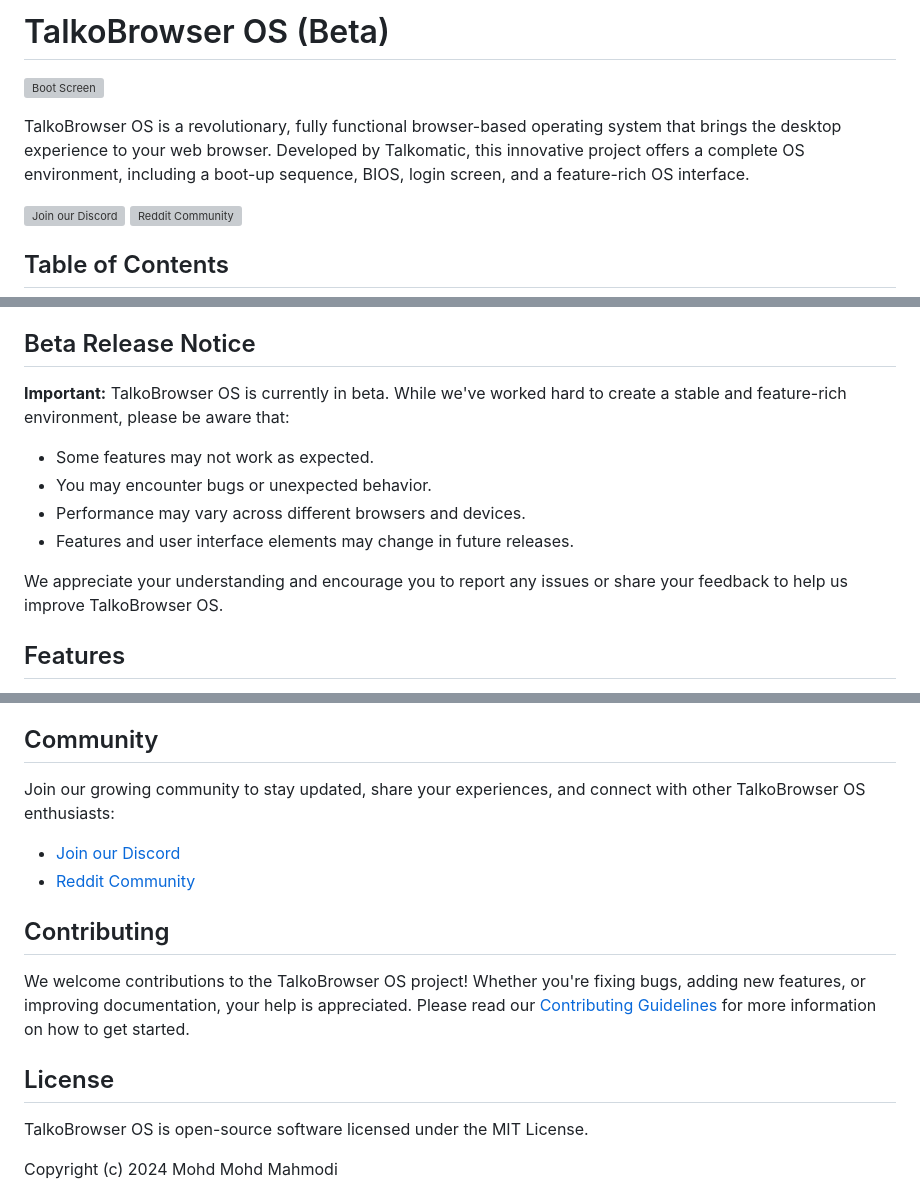
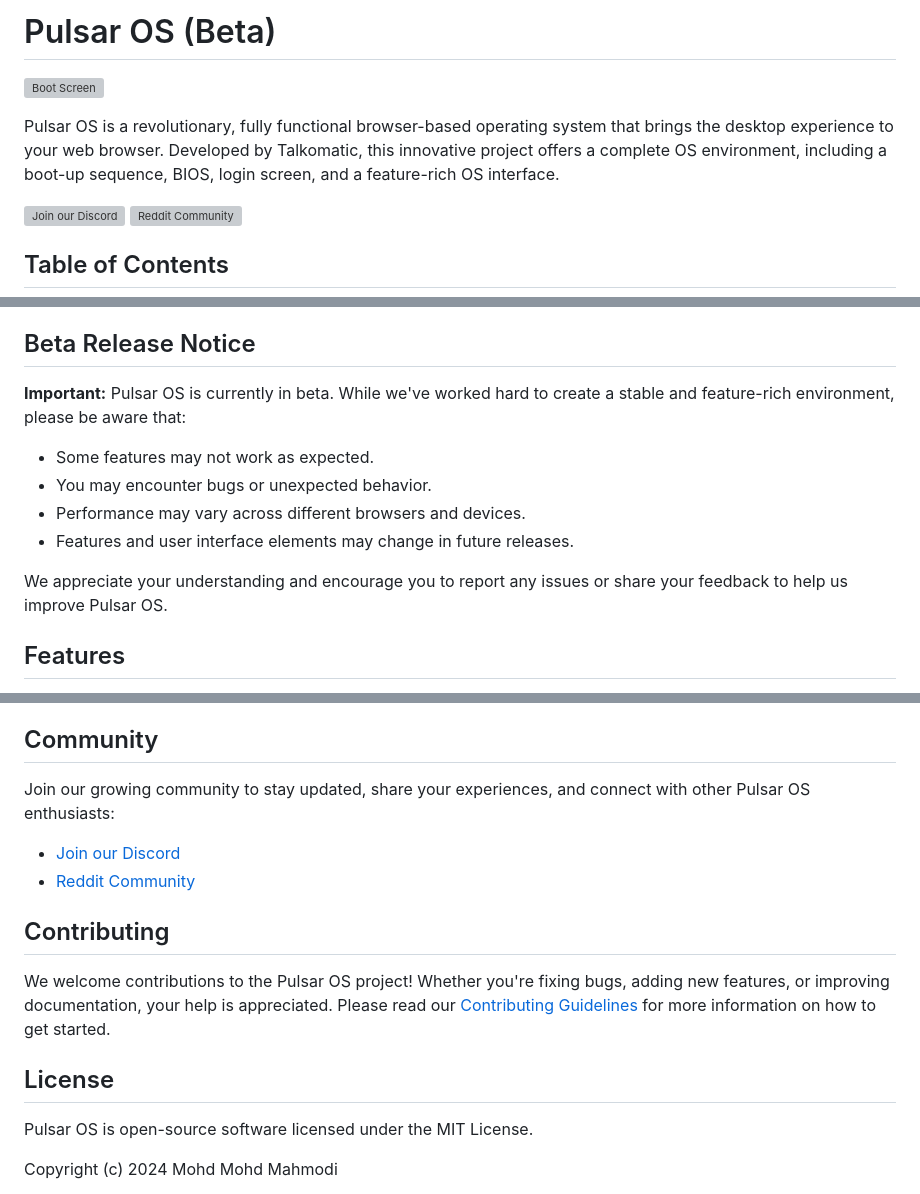
Before and after one commit to MohdYahyaMahmodi/pulsar-os, a Markdown page: README.md, 3 parts joined by grey strips. Rendered like a GitHub page; grey boxes are pictures that could not be loaded.

```diff
--- a/README.md
+++ b/README.md
@@ -1,2 +1,2 @@
-# TalkoBrowser OS (Beta)
+# Pulsar OS (Beta)
 
@@ -4,5 +4,5 @@
 
-TalkoBrowser OS is a revolutionary, fully functional browser-based operating system that brings the desktop experience to your web browser. Developed by Talkomatic, this innovative project offers a complete OS environment, including a boot-up sequence, BIOS, login screen, and a feature-rich OS interface.
+Pulsar OS is a revolutionary, fully functional browser-based operating system that brings the desktop experience to your web browser. Developed by Talkomatic, this innovative project offers a complete OS environment, including a boot-up sequence, BIOS, login screen, and a feature-rich OS interface.
 
 [![Join our Discord](https://img.shields.io/discord/YOUR_DISCORD_SERVER_ID?color=7289DA&logo=discord&logoColor=white)](https://discord.gg/AY7Bk6zgze)
 [![Reddit Community](https://img.shields.io/reddit/subreddit-subscribers/talkomatic?style=social)](https://www.reddit.com/r/talkomatic/)
@@ -20,14 +20,14 @@ TalkoBrowser OS is a revolutionary, fully functional browser-based operating sys
 
 ## Beta Release Notice
 
-**Important:** TalkoBrowser OS is currently in beta. While we've worked hard to create a stable and feature-rich environment, please be aware that:
+**Important:** Pulsar OS is currently in beta. While we've worked hard to create a stable and feature-rich environment, please be aware that:
 
 - Some features may not work as expected.
 - You may encounter bugs or unexpected behavior.
 - Performance may vary across different browsers and devices.
 - Features and user interface elements may change in future releases.
 
-We appreciate your understanding and encourage you to report any issues or share your feedback to help us improve TalkoBrowser OS.
+We appreciate your understanding and encourage you to report any issues or share your feedback to help us improve Pulsar OS.
 
 ## Features
 
@@ -79,18 +79,18 @@ TalkoBrowser OS comes with a suite of pre-installed applications:
 
 ## Community
 
-Join our growing community to stay updated, share your experiences, and connect with other TalkoBrowser OS enthusiasts:
+Join our growing community to stay updated, share your experiences, and connect with other Pulsar OS enthusiasts:
 
 - [Join our Discord](https://discord.gg/AY7Bk6zgze)
 - [Reddit Community](https://www.reddit.com/r/talkomatic/)
 
 ## Contributing
 
-We welcome contributions to the TalkoBrowser OS project! Whether you're fixing bugs, adding new features, or improving documentation, your help is appreciated. Please read our [Contributing Guidelines](CONTRIBUTING.md) for more information on how to get started.
+We welcome contributions to the Pulsar OS project! Whether you're fixing bugs, adding new features, or improving documentation, your help is appreciated. Please read our [Contributing Guidelines](CONTRIBUTING.md) for more information on how to get started.
 
 ## License
 
-TalkoBrowser OS is open-source software licensed under the MIT License.
+Pulsar OS is open-source software licensed under the MIT License.
 
 Copyright (c) 2024 Mohd Mohd Mahmodi
 
```
Also changed, not shown: other parts of README.md (+8 -8 lines).
